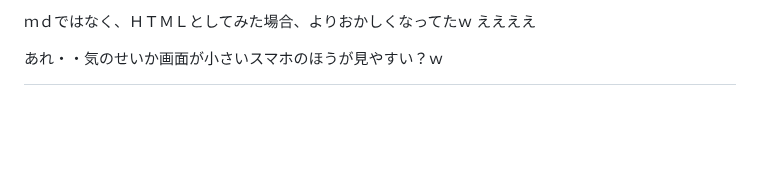
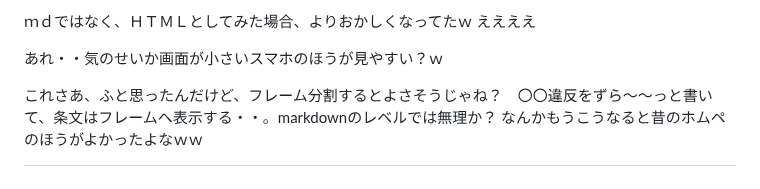
Before and after one commit to kensuke/misc, a Markdown page: bicycles/R_rules.md, the part around the change. GitHub-like rendering; blank space fills up the shorter version.

```diff
--- a/bicycles/R_rules.md
+++ b/bicycles/R_rules.md
@@ -446,3 +446,5 @@ $34-6
 ｍｄではなく、ＨＴＭＬとしてみた場合、よりおかしくなってたｗ ええええ
 
 あれ・・気のせいか画面が小さいスマホのほうが見やすい？ｗ
+
+これさあ、ふと思ったんだけど、フレーム分割するとよさそうじゃね？　〇〇違反をずら～～っと書いて、条文はフレームへ表示する・・。markdownのレベルでは無理か？ なんかもうこうなると昔のホムペのほうがよかったよなｗｗ
```
